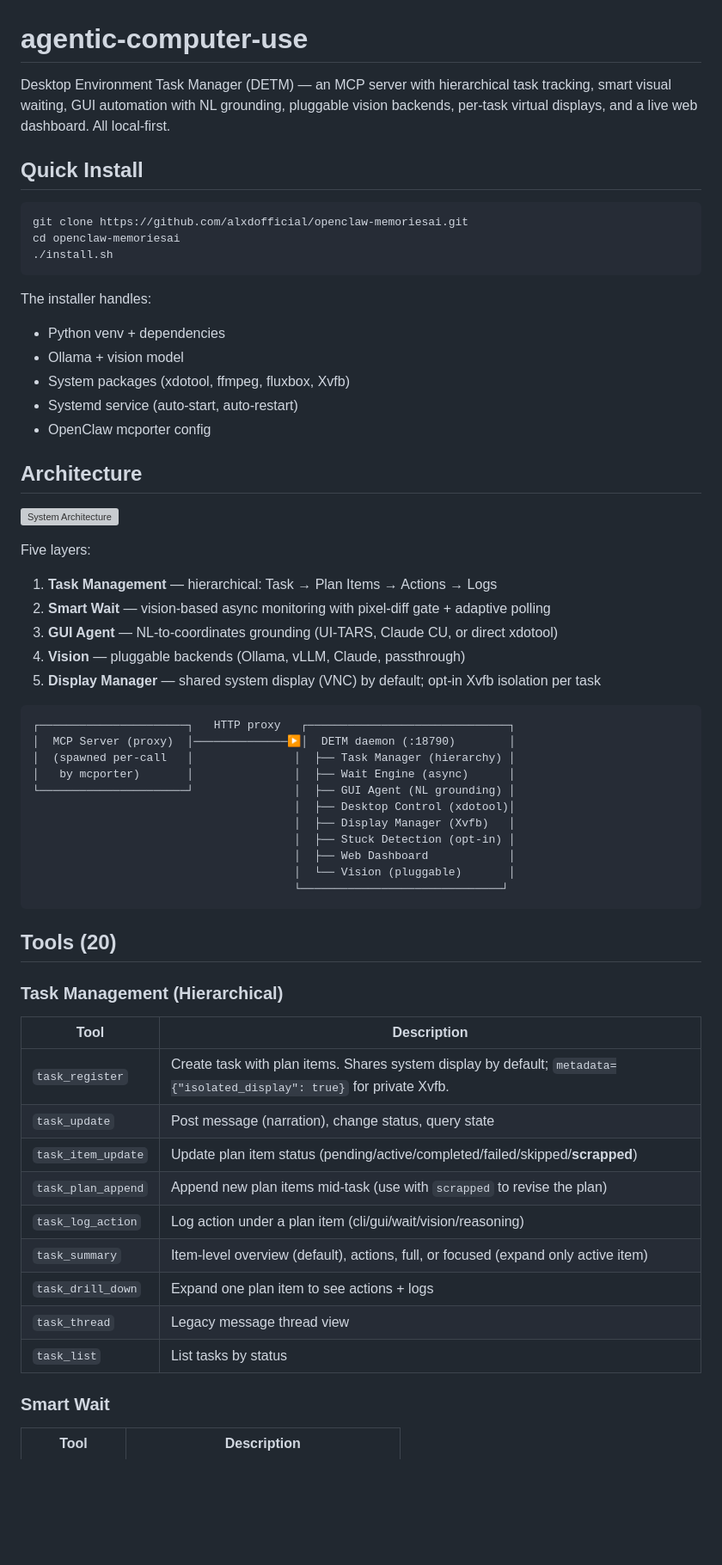
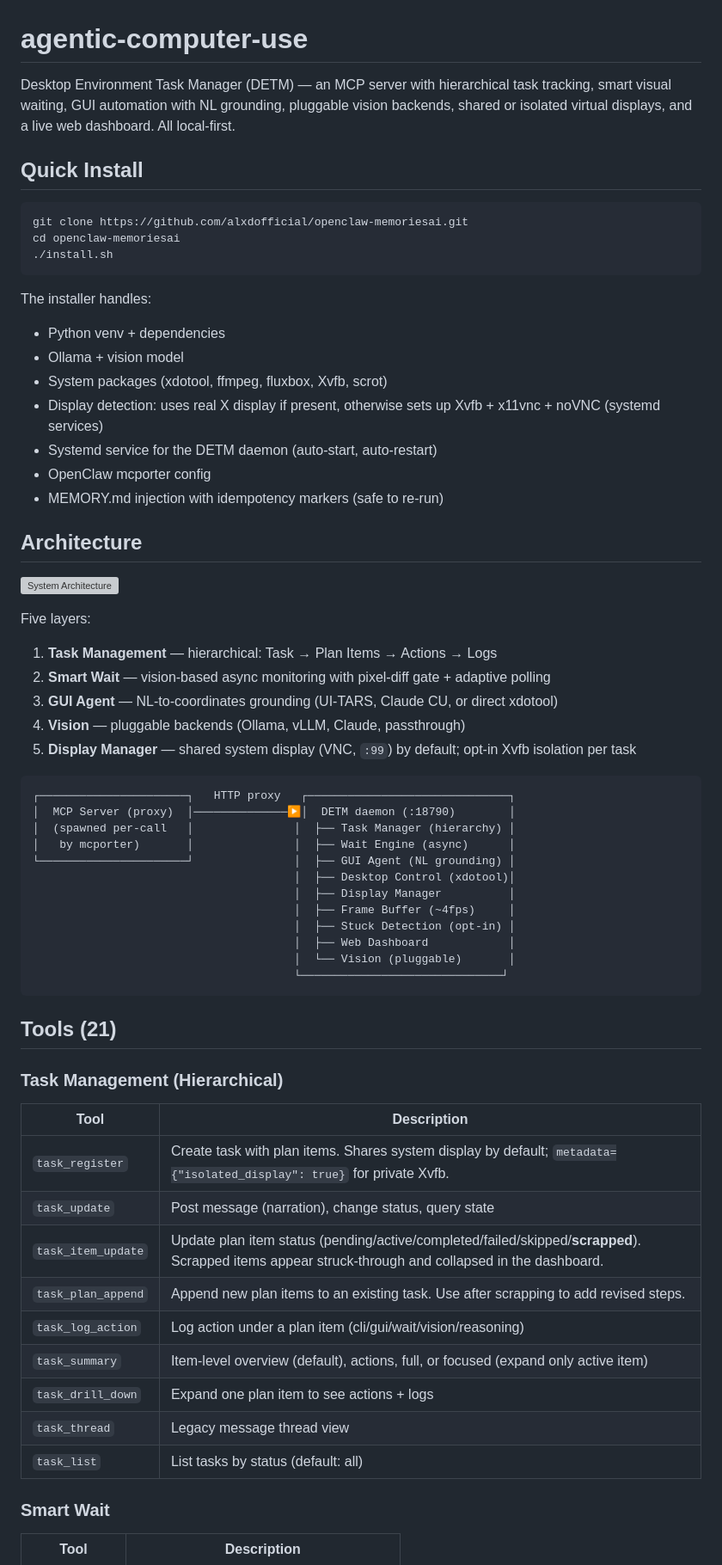
Before and after one commit to alxdofficial/openclaw-memoriesai, a Markdown page: README.md, the part around one of its changes. Shown at 86% size. Drawn GitHub-style; blank space fills up the shorter version; grey boxes are pictures that could not be loaded.

````diff
--- a/README.md
+++ b/README.md
@@ -1,6 +1,6 @@
 # agentic-computer-use
 
-Desktop Environment Task Manager (DETM) — an MCP server with hierarchical task tracking, smart visual waiting, GUI automation with NL grounding, pluggable vision backends, per-task virtual displays, and a live web dashboard. All local-first.
+Desktop Environment Task Manager (DETM) — an MCP server with hierarchical task tracking, smart visual waiting, GUI automation with NL grounding, pluggable vision backends, shared or isolated virtual displays, and a live web dashboard. All local-first.
 
 ## Quick Install
 
@@ -13,9 +13,11 @@ cd openclaw-memoriesai
 The installer handles:
 - Python venv + dependencies
 - Ollama + vision model
-- System packages (xdotool, ffmpeg, fluxbox, Xvfb)
-- Systemd service (auto-start, auto-restart)
+- System packages (xdotool, ffmpeg, fluxbox, Xvfb, scrot)
+- Display detection: uses real X display if present, otherwise sets up Xvfb + x11vnc + noVNC (systemd services)
+- Systemd service for the DETM daemon (auto-start, auto-restart)
 - OpenClaw mcporter config
+- MEMORY.md injection with idempotency markers (safe to re-run)
 
 ## Architecture
 
@@ -26,7 +28,7 @@ Five layers:
 2. **Smart Wait** — vision-based async monitoring with pixel-diff gate + adaptive polling
 3. **GUI Agent** — NL-to-coordinates grounding (UI-TARS, Claude CU, or direct xdotool)
 4. **Vision** — pluggable backends (Ollama, vLLM, Claude, passthrough)
-5. **Display Manager** — shared system display (VNC) by default; opt-in Xvfb isolation per task
+5. **Display Manager** — shared system display (VNC, `:99`) by default; opt-in Xvfb isolation per task
 
 ```
 ┌──────────────────────┐   HTTP proxy   ┌──────────────────────────────┐
@@ -35,27 +37,28 @@ Five layers:
 │   by mcporter)       │               │  ├── Wait Engine (async)      │
 └──────────────────────┘               │  ├── GUI Agent (NL grounding) │
                                        │  ├── Desktop Control (xdotool)│
-                                       │  ├── Display Manager (Xvfb)   │
+                                       │  ├── Display Manager          │
+                                       │  ├── Frame Buffer (~4fps)     │
                                        │  ├── Stuck Detection (opt-in) │
                                        │  ├── Web Dashboard            │
                                        │  └── Vision (pluggable)       │
                                        └──────────────────────────────┘
 ```
 
-## Tools (20)
+## Tools (21)
 
 ### Task Management (Hierarchical)
 | Tool | Description |
 |------|-------------|
 | `task_register` | Create task with plan items. Shares system display by default; `metadata={"isolated_display": true}` for private Xvfb. |
 | `task_update` | Post message (narration), change status, query state |
-| `task_item_update` | Update plan item status (pending/active/completed/failed/skipped/**scrapped**) |
-| `task_plan_append` | Append new plan items mid-task (use with `scrapped` to revise the plan) |
+| `task_item_update` | Update plan item status (pending/active/completed/failed/skipped/**scrapped**). Scrapped items appear struck-through and collapsed in the dashboard. |
+| `task_plan_append` | Append new plan items to an existing task. Use after scrapping to add revised steps. |
 | `task_log_action` | Log action under a plan item (cli/gui/wait/vision/reasoning) |
 | `task_summary` | Item-level overview (default), actions, full, or focused (expand only active item) |
 | `task_drill_down` | Expand one plan item to see actions + logs |
 | `task_thread` | Legacy message thread view |
-| `task_list` | List tasks by status |
+| `task_list` | List tasks by status (default: all) |
 
 ### Smart Wait
 | Tool | Description |
````
Also changed, not shown: other parts of README.md (+82 -23 lines).
